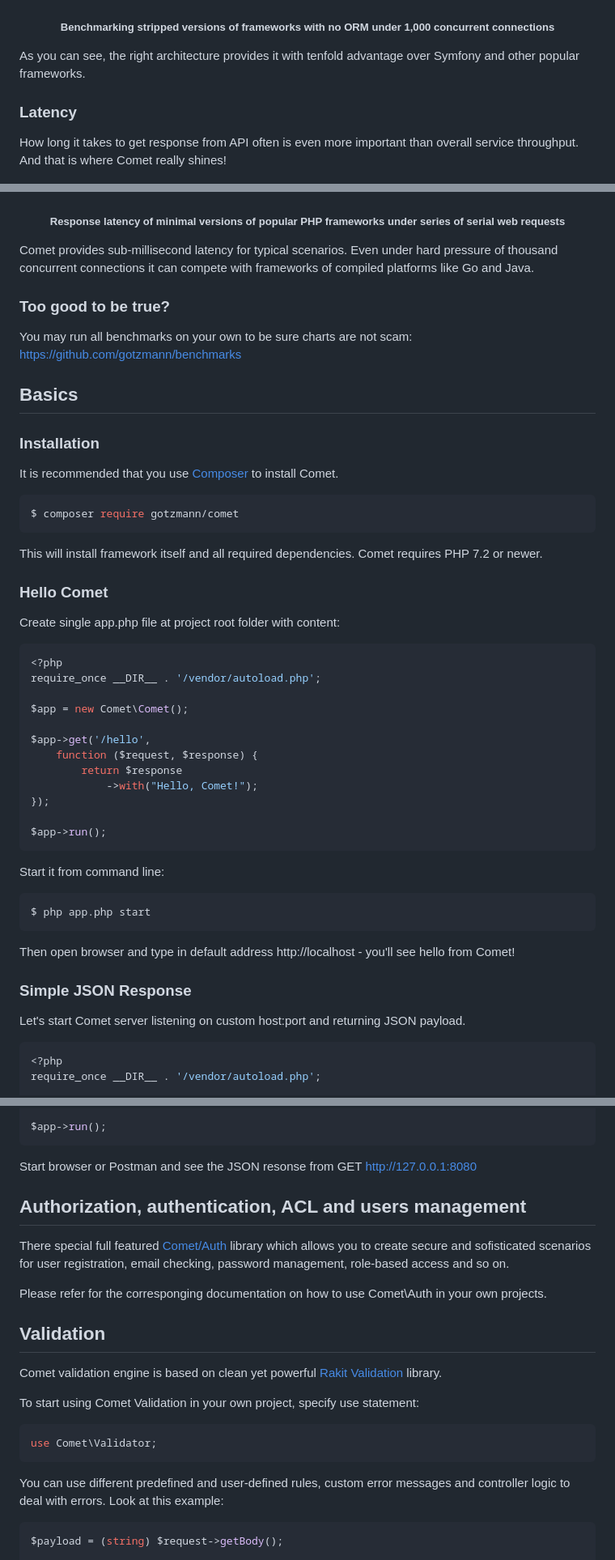
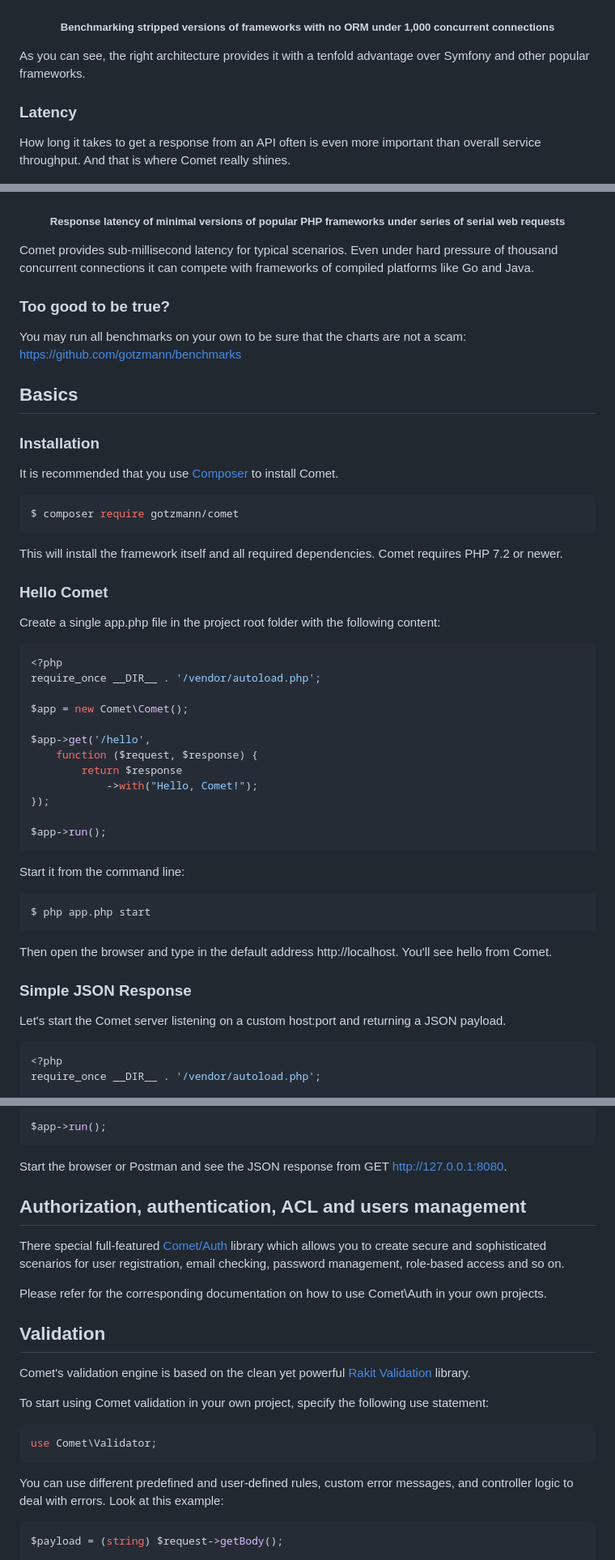
Before and after one commit to gotzmann/comet, a Markdown page: README.md, 3 parts joined by grey strips. Shown at 81% size. GitHub-like rendering.

````diff
--- a/README.md
+++ b/README.md
@@ -49,11 +50,12 @@ PHP is often criticized for its low throughput and high latency. But that is not
   Benchmarking stripped versions of frameworks with no ORM under 1,000 concurrent connections
 </h5>
 
-As you can see, the right architecture provides it with tenfold advantage over Symfony and other popular frameworks.
+As you can see, the right architecture provides it with a tenfold advantage over Symfony and other popular frameworks.
 
 ### Latency
 
-How long it takes to get response from API often is even more important than overall service throughput. And that is where Comet really shines!
+How long it takes to get a response from an API often is even more important than overall service throughput. And that is
+where Comet really shines.
 
 <p align="center">
   <img src="docs/latency-1.jpg">
@@ -63,11 +65,12 @@ How long it takes to get response from API often is even more important than ove
   Response latency of minimal versions of popular PHP frameworks under series of serial web requests
 </h5>
 
-Comet provides sub-millisecond latency for typical scenarios. Even under hard pressure of thousand concurrent connections it can compete with frameworks of compiled platforms like Go and Java.
+Comet provides sub-millisecond latency for typical scenarios. Even under hard pressure of thousand concurrent connections
+it can compete with frameworks of compiled platforms like Go and Java.
 
 ### Too good to be true?
 
-You may run all benchmarks on your own to be sure charts are not scam: https://github.com/gotzmann/benchmarks
+You may run all benchmarks on your own to be sure that the charts are not a scam: https://github.com/gotzmann/benchmarks
 
 ## Basics
 
@@ -79,11 +82,11 @@ It is recommended that you use [Composer](https://getcomposer.org/) to install C
 $ composer require gotzmann/comet
 ```
 
-This will install framework itself and all required dependencies. Comet requires PHP 7.2 or newer.
+This will install the framework itself and all required dependencies. Comet requires PHP 7.2 or newer.
 
 ### Hello Comet
 
-Create single app.php file at project root folder with content:
+Create a single app.php file in the project root folder with the following content:
 
 ```php
 <?php
@@ -100,17 +103,17 @@ $app->get('/hello',
 $app->run();
 ```
 
-Start it from command line:
+Start it from the command line:
 
 ```bash
 $ php app.php start
 ```
 
-Then open browser and type in default address http://localhost - you'll see hello from Comet!
+Then open the browser and type in the default address http://localhost. You'll see hello from Comet.
 
 ### Simple JSON Response
 
-Let's start Comet server listening on custom host:port and returning JSON payload.
+Let's start the Comet server listening on a custom host:port and returning a JSON payload.
 
 ```php
 <?php
@@ -131,25 +134,27 @@ $app->get('/json',
 $app->run();
 ```
 
-Start browser or Postman and see the JSON resonse from GET http://127.0.0.1:8080
+Start the browser or Postman and see the JSON response from GET http://127.0.0.1:8080.
 
 ## Authorization, authentication, ACL and users management
 
-There special full featured [Comet/Auth](https://github.com/gotzmann/auth) library which allows you to create secure and sofisticated scenarios for user registration, email checking, password management, role-based access and so on.
+There special full-featured [Comet/Auth](https://github.com/gotzmann/auth) library which allows you to create secure and
+sophisticated scenarios for user registration, email checking, password management, role-based access and so on.
 
-Please refer for the corresponging documentation on how to use Comet\Auth in your own projects.
+Please refer for the corresponding documentation on how to use Comet\Auth in your own projects.
 
 ## Validation
 
-Comet validation engine is based on clean yet powerful [Rakit Validation](https://github.com/rakit/validation) library.
+Comet's validation engine is based on the clean yet powerful [Rakit Validation](https://github.com/rakit/validation) library.
 
-To start using Comet Validation in your own project, specify use statement:
+To start using Comet validation in your own project, specify the following use statement:
 
 ```php
 use Comet\Validator;
 ```
 
-You can use different predefined and user-defined rules, custom error messages and controller logic to deal with errors. Look at this example:
+You can use different predefined and user-defined rules, custom error messages, and controller logic to deal with errors.
+Look at this example:
 
 ```php
 $payload = (string) $request->getBody();
````
Also changed, not shown: other parts of README.md (+25 -18 lines).
